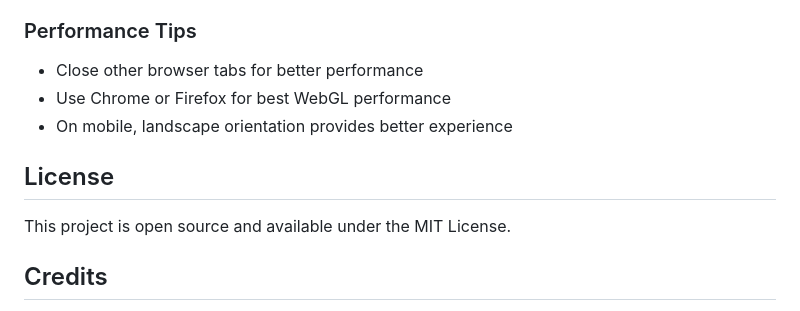
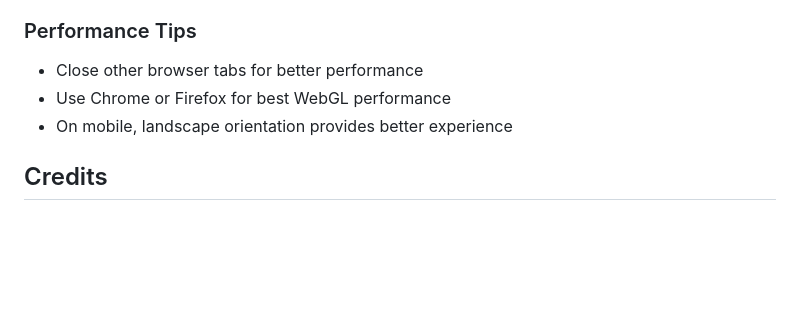
Before and after one commit to LTSPARTAN/galaxyX--solar-system, a Markdown page: README.md, the part around the change. GitHub-like rendering; blank space fills up the shorter version.

```diff
--- a/README.md
+++ b/README.md
@@ -146,10 +146,6 @@ this.planetData = {
 - Use Chrome or Firefox for best WebGL performance
 - On mobile, landscape orientation provides better experience
 
-## License
-
-This project is open source and available under the MIT License.
-
 ## Credits
 
 Created with Three.js and modern web technologies. Planet data based on NASA astronomical measurements.
```
